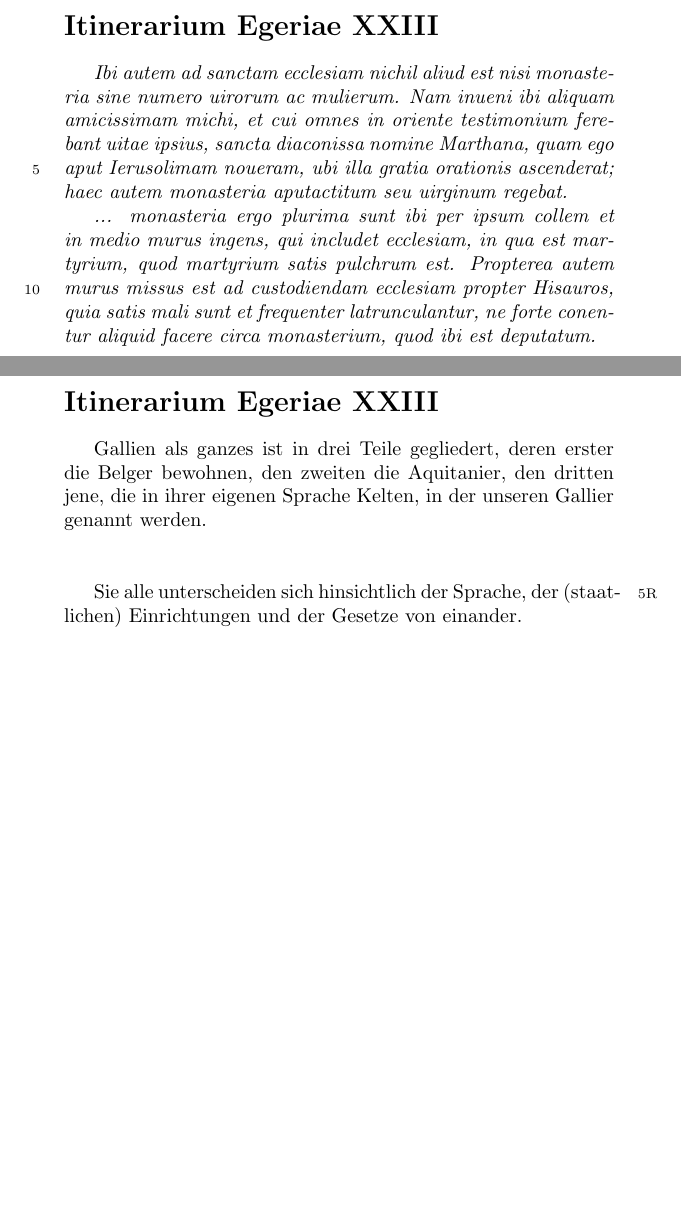
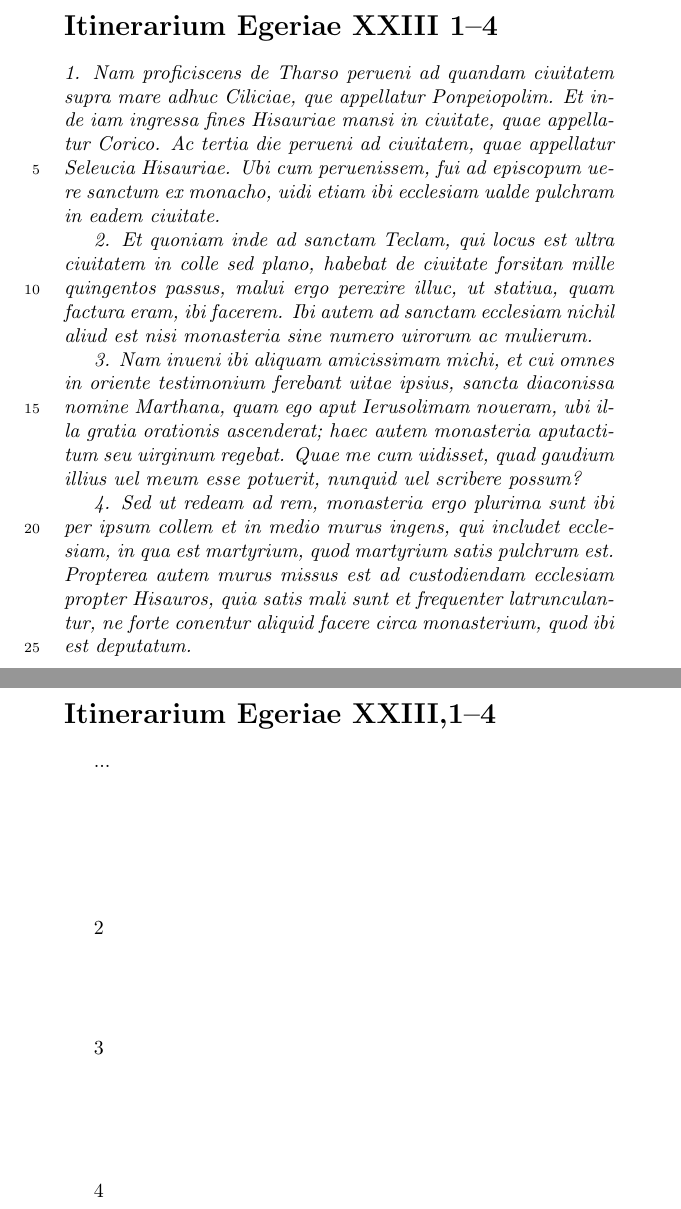
Before and after one commit to thomas-hilarius-meyer/LaTeX-fuer-Geisteswissenschaftler, a LaTeX document (paralleleTexte_beispiel.tex): two parts of pages 2 and 3 of 3, joined at a grey line, cut so that both start at the same text, the shorter picture padded with empty space. Compiled offline with pdfLaTeX.

Commit message:
parallele Texte: Längeres Beispiel, Übersetzung steht noch aus
Former-commit-id: 24156d7995c755a8c39744495dd8abaf74ae9816

```diff
--- a/paralleleTexte_beispiel.tex
+++ b/paralleleTexte_beispiel.tex
@@ -28,13 +28,17 @@ noledgroup%keine ledgroups
 \autopar
 \selectlanguage{latin}\itshape
 
-\pstart[\section*{Itinerarium Egeriae XXIII}]
-Ibi autem ad sanctam ecclesiam nichil aliud est nisi monasteria sine numero uirorum ac mulierum. Nam inueni ibi aliquam amicissimam michi, et cui omnes in oriente testimonium ferebant uitae ipsius, sancta diaconissa nomine Marthana, quam ego aput Ierusolimam noueram, ubi illa gratia orationis ascenderat; haec autem monasteria aputactitum seu uirginum regebat.
+\pstart[\section*{Itinerarium Egeriae XXIII 1--4}]
+\noindent 1. Nam proficiscens de Tharso perueni ad quandam ciuitatem supra mare adhuc Ciliciae, que appellatur Ponpeiopolim. Et inde iam ingressa fines Hisauriae mansi in ciuitate, quae appellatur Corico. Ac tertia die perueni ad ciuitatem, quae appellatur Seleucia Hisauriae. Ubi cum peruenissem, fui ad episcopum uere sanctum ex monacho, uidi etiam ibi ecclesiam ualde pulchram in eadem ciuitate.
 \pend
 
 \autopar
 
-... monasteria ergo plurima sunt ibi per ipsum collem et in medio murus ingens, qui includet ecclesiam, in qua est martyrium, quod martyrium satis pulchrum est. Propterea autem murus missus est ad custodiendam ecclesiam propter Hisauros, quia satis mali sunt et frequenter latrunculantur, ne forte conentur aliquid facere circa monasterium, quod ibi est deputatum.
+2. Et quoniam inde ad sanctam Teclam, qui locus est ultra ciuitatem in colle sed plano, habebat de ciuitate forsitan mille quingentos passus, malui ergo perexire illuc, ut statiua, quam factura eram, ibi facerem. Ibi autem ad sanctam ecclesiam nichil aliud est nisi monasteria sine numero uirorum ac mulierum.
+
+3. Nam inueni ibi aliquam amicissimam michi, et cui omnes in oriente testimonium ferebant uitae ipsius, sancta diaconissa nomine Marthana, quam ego aput Ierusolimam noueram, ubi illa gratia orationis ascenderat; haec autem monasteria aputactitum seu uirginum regebat. Quae me cum uidisset, quad gaudium illius uel meum esse potuerit, nunquid uel scribere possum?
+
+4. Sed ut redeam ad rem, monasteria ergo plurima sunt ibi per ipsum collem et in medio murus ingens, qui includet ecclesiam, in qua est martyrium, quod martyrium satis pulchrum est. Propterea autem murus missus est ad custodiendam ecclesiam propter Hisauros, quia satis mali sunt et frequenter latrunculantur, ne forte conentur aliquid facere circa monasterium, quod ibi est deputatum.
 
 \endnumbering
 \end{Leftside}
@@ -42,17 +46,17 @@ Ibi autem ad sanctam ecclesiam nichil aliud est nisi monasteria sine numero uiro
 \begin{Rightside}
 \beginnumbering
 
-\pstart[\section*{Itinerarium Egeriae XXIII}]
-Gallien als ganzes ist in drei Teile gegliedert,
-    deren erster die Belger bewohnen,
-    den zweiten die Aquitanier,
-    den dritten jene, die in ihrer eigenen Sprache Kelten, in der unseren Gallier genannt werden.
+\pstart[\section*{Itinerarium Egeriae XXIII,1--4}]
+...
 \pend
 
 \autopar
 
-Sie alle unterscheiden sich hinsichtlich der Sprache,
-    der (staatlichen) Einrichtungen und der Gesetze von einander.
+2
+
+3
+
+4
 
 \endnumbering
 \end{Rightside}
```
